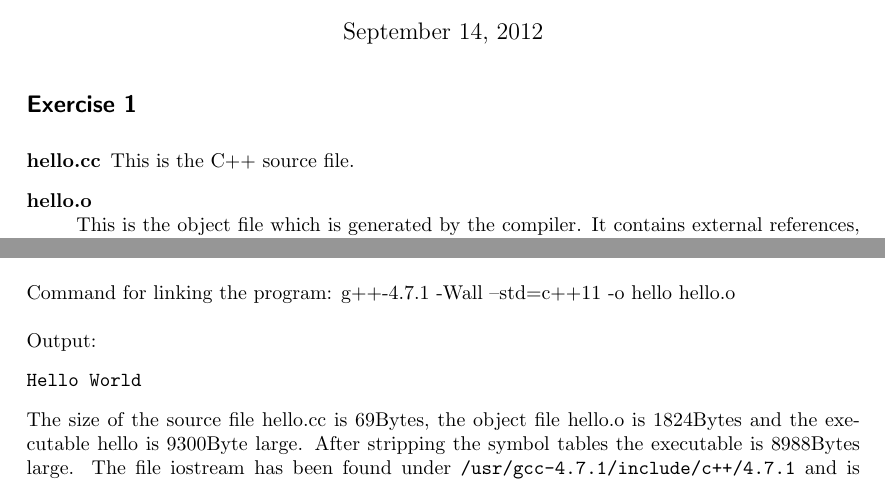
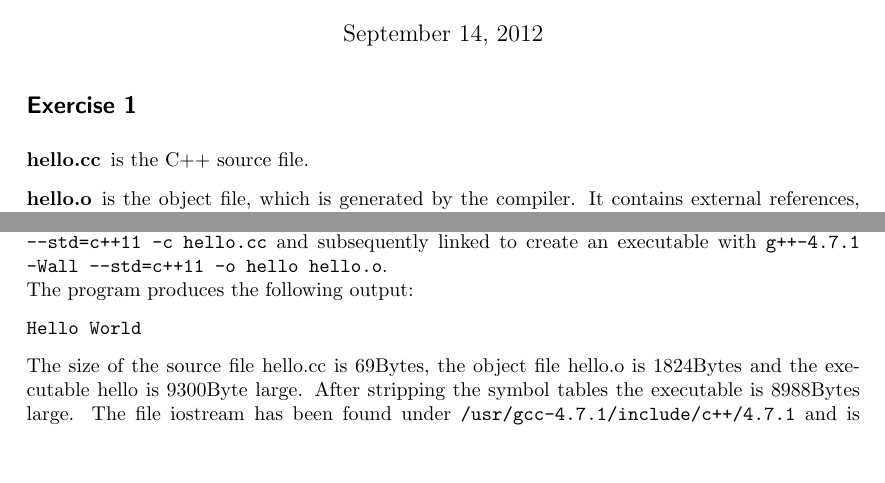
Before and after one commit to spirosikmd/cplusplus, a LaTeX problem sheet (exercises/chapter_1/chapter_1_set_1.tex): two parts of page 1 of 5, joined at a grey line, cut so that both start at the same text, the shorter picture padded with empty space. Compiled offline with pdfLaTeX.

Commit message:
ex1 improvements

```diff
--- a/exercises/chapter_1/chapter_1_set_1.tex
+++ b/exercises/chapter_1/chapter_1_set_1.tex
@@ -55,11 +55,8 @@
 
 % not complete descriptions
 \begin{description}
-	\item[hello.cc]
-	This is the C++ source file.
-	\item[hello.o]\-\\
-	This is the object file which is generated by the compiler. It contains external references, and definitions as instructions.
-	\item[hello]\-\\
-	This is the executable program, which is generated at the linking phase.
+	\item[hello.cc] is the C++ source file.
+	\item[hello.o] is the object file, which is generated by the compiler. It contains external references, and definitions as instructions.
+	\item[hello] is the executable program, which is generated at the linking phase.
 \end{description}
 
@@ -67,11 +64,8 @@
 
 
+The source code in Listing~\ref{lis:1} has been compiled with the command \texttt{g++-4.7.1 -Wall --std=c++11 -c hello.cc} and subsequently linked to create an executable with \texttt{g++-4.7.1 -Wall --std=c++11 -o hello hello.o}.\
 
-Command for compiling the program: g++-4.7.1 -Wall --std=c++11 -c hello.cc\\
-
-Command for linking the program: g++-4.7.1 -Wall --std=c++11 -o hello hello.o\\
-
-Output:
+The program produces the following output:
 \begin{verbatim}
 Hello World
 \end{verbatim}
```
Also changed, not shown: exercises/chapter_1/chapter_1_set_1.tex (2 more changed lines).
